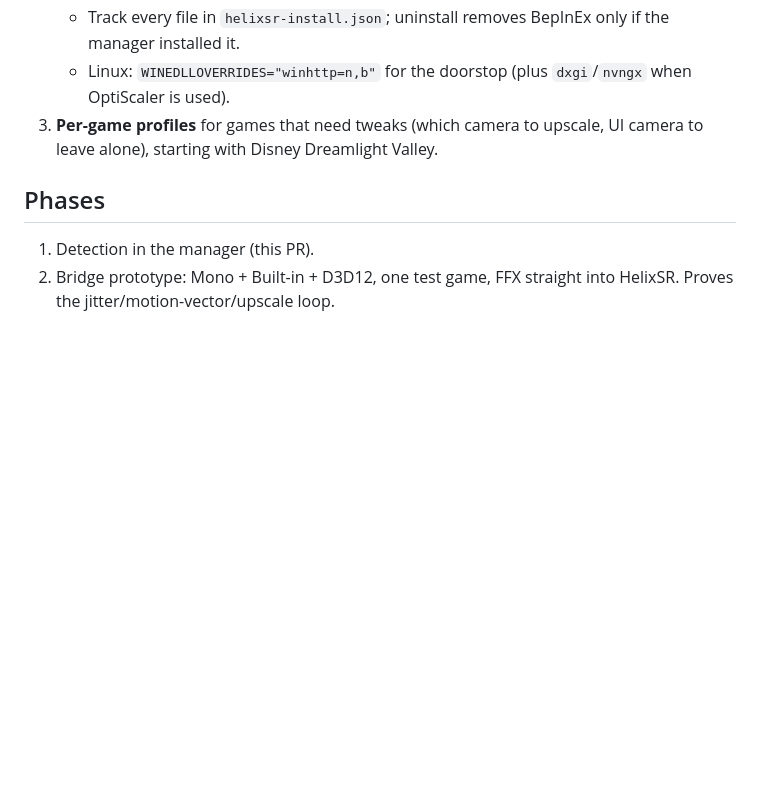
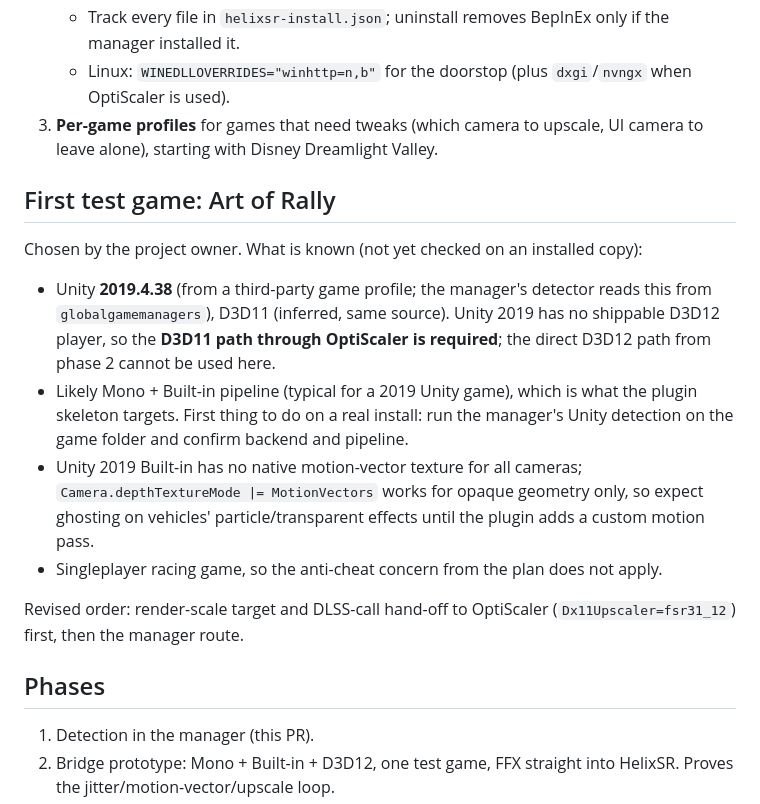
Before and after one commit to Denarmo/HelixSR-Manager, a Markdown page: docs/unity-support.md, the part around the change. Rendered like a GitHub page; blank space fills up the shorter version.

Commit message:
docs: pick Art of Rally as the Unity bridge test game (#34)
Claude-Session: https://claude.ai/code/session_01MkRC5z7xjBveNT5XWXLM2c

Co-authored-by: Claude <noreply@anthropic.com>

```diff
--- a/docs/unity-support.md
+++ b/docs/unity-support.md
@@ -51,6 +51,17 @@ One C# source tree, two build targets.
    - Linux: `WINEDLLOVERRIDES="winhttp=n,b"` for the doorstop (plus `dxgi`/`nvngx` when OptiScaler is used).
 3. **Per-game profiles** for games that need tweaks (which camera to upscale, UI camera to leave alone), starting with Disney Dreamlight Valley.
 
+## First test game: Art of Rally
+
+Chosen by the project owner. What is known (not yet checked on an installed copy):
+
+- Unity **2019.4.38** (from a third-party game profile; the manager's detector reads this from `globalgamemanagers`), D3D11 (inferred, same source). Unity 2019 has no shippable D3D12 player, so the **D3D11 path through OptiScaler is required**; the direct D3D12 path from phase 2 cannot be used here.
+- Likely Mono + Built-in pipeline (typical for a 2019 Unity game), which is what the plugin skeleton targets. First thing to do on a real install: run the manager's Unity detection on the game folder and confirm backend and pipeline.
+- Unity 2019 Built-in has no native motion-vector texture for all cameras; `Camera.depthTextureMode |= MotionVectors` works for opaque geometry only, so expect ghosting on vehicles' particle/transparent effects until the plugin adds a custom motion pass.
+- Singleplayer racing game, so the anti-cheat concern from the plan does not apply.
+
+Revised order: render-scale target and DLSS-call hand-off to OptiScaler (`Dx11Upscaler=fsr31_12`) first, then the manager route.
+
 ## Phases
 
 1. Detection in the manager (this PR).
```
